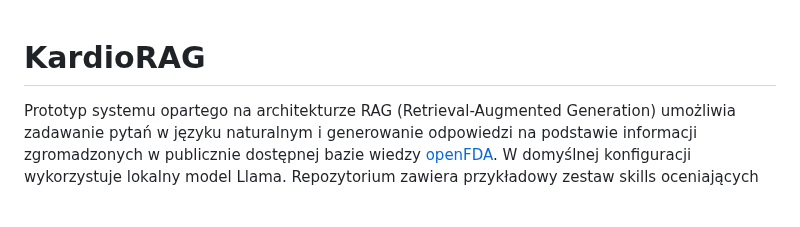
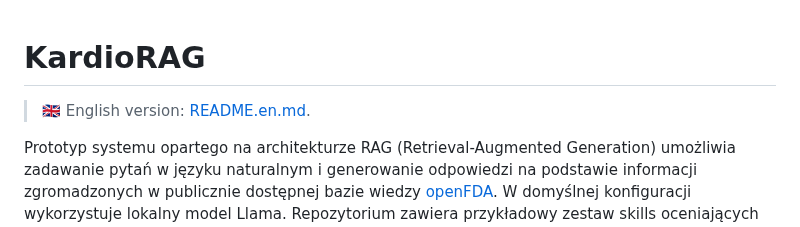
Before and after one commit to elsanns/kardiorag, a Markdown page: README.md, the part around the change. Drawn GitHub-style; blank space fills up the shorter version.

Commit message:
docs: add English translation of README
Add README.en.md (English version) and link to it from README.md.

```diff
--- a/README.md
+++ b/README.md
@@ -1,4 +1,6 @@
 # KardioRAG
+
+> 🇬🇧 English version: [README.en.md](README.en.md).
 
 Prototyp systemu opartego na architekturze RAG (Retrieval-Augmented Generation) umożliwia zadawanie pytań w języku naturalnym i generowanie odpowiedzi na podstawie informacji zgromadzonych w publicznie dostępnej bazie wiedzy [openFDA](https://open.fda.gov/apis/drug/label/). W domyślnej konfiguracji wykorzystuje lokalny model Llama. Repozytorium zawiera przykładowy zestaw skills oceniających zgodność z NIS2 dla docelowego środowiska produkcyjnego. Stworzony ze wsparciem Claude Code (Laravel Boost).
 
```
Also changed, not shown: README.en.md (added, +104 -0 lines).
